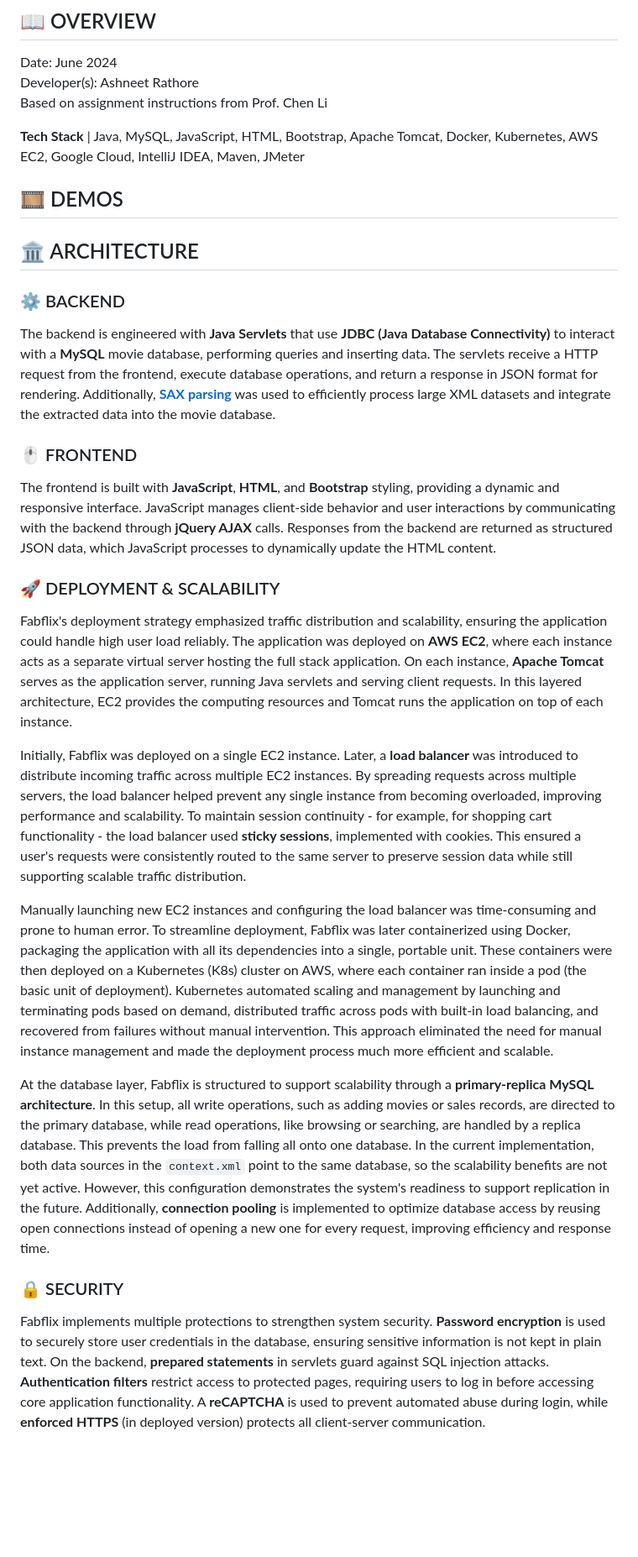
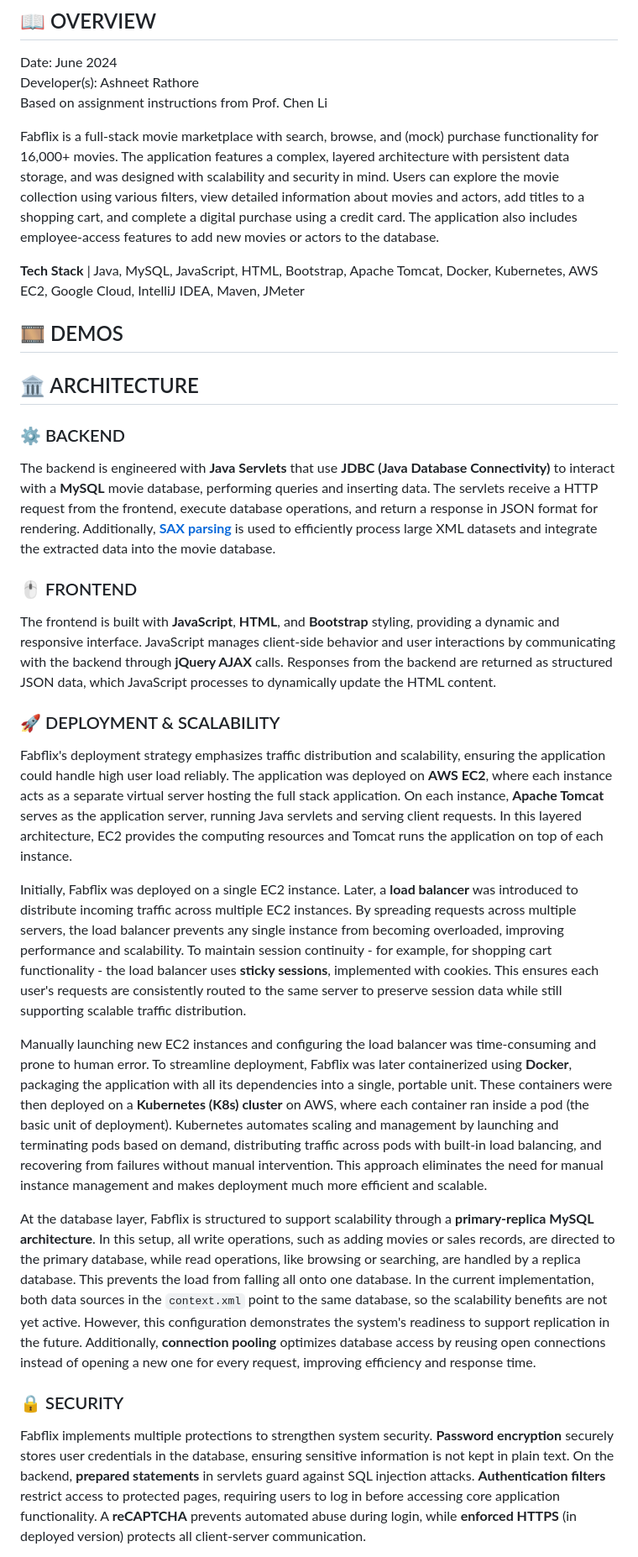
Before and after one commit to ashneetrathore/Fabflix, a Markdown page: README.md, the part around one of its changes. Shown at 84% size. Rendered like a GitHub page; blank space fills up the shorter version.

```diff
--- a/README.md
+++ b/README.md
@@ -5,6 +5,7 @@ Date: June 2024\
 Developer(s): Ashneet Rathore\
 Based on assignment instructions from Prof. Chen Li
 
+Fabflix is a full-stack movie marketplace with search, browse, and (mock) purchase functionality for 16,000+ movies. The application features a complex, layered architecture with persistent data storage, and was designed with scalability and security in mind. Users can explore the movie collection using various filters, view detailed information about movies and actors, add titles to a shopping cart, and complete a digital purchase using a credit card. The application also includes employee-access features to add new movies or actors to the database.
 
 **Tech Stack** | Java, MySQL, JavaScript, HTML, Bootstrap, Apache Tomcat, Docker, Kubernetes, AWS EC2, Google Cloud, IntelliJ IDEA, Maven, JMeter
 
@@ -12,20 +13,20 @@ Based on assignment instructions from Prof. Chen Li
 
 ## :classical_building: ARCHITECTURE
 ### :gear: BACKEND
-The backend is engineered with **Java Servlets** that use **JDBC (Java Database Connectivity)** to interact with a **MySQL** movie database, performing queries and inserting data. The servlets receive a HTTP request from the frontend, execute database operations, and return a response in JSON format for rendering. Additionally, [**SAX parsing**](https://github.com/ashneetrathore/Fabflix/tree/main/src/XMLParsing) was used to efficiently process large XML datasets and integrate the extracted data into the movie database.
+The backend is engineered with **Java Servlets** that use **JDBC (Java Database Connectivity)** to interact with a **MySQL** movie database, performing queries and inserting data. The servlets receive a HTTP request from the frontend, execute database operations, and return a response in JSON format for rendering. Additionally, [**SAX parsing**](https://github.com/ashneetrathore/Fabflix/tree/main/src/XMLParsing) is used to efficiently process large XML datasets and integrate the extracted data into the movie database.
 
 ### :computer_mouse: FRONTEND
 The frontend is built with **JavaScript**, **HTML**, and **Bootstrap** styling, providing a dynamic and responsive interface. JavaScript manages client-side behavior and user interactions by communicating with the backend through **jQuery AJAX** calls. Responses from the backend are returned as structured JSON data, which JavaScript processes to dynamically update the HTML content.
 
 ### :rocket: DEPLOYMENT & SCALABILITY
-Fabflix's deployment strategy emphasized traffic distribution and scalability, ensuring the application could handle high user load reliably. The application was deployed on **AWS EC2**, where each instance acts as a separate virtual server hosting the full stack application. On each instance, **Apache Tomcat** serves as the application server, running Java servlets and serving client requests. In this layered architecture, EC2 provides the computing resources and Tomcat runs the application on top of each instance.
+Fabflix's deployment strategy emphasizes traffic distribution and scalability, ensuring the application could handle high user load reliably. The application was deployed on **AWS EC2**, where each instance acts as a separate virtual server hosting the full stack application. On each instance, **Apache Tomcat** serves as the application server, running Java servlets and serving client requests. In this layered architecture, EC2 provides the computing resources and Tomcat runs the application on top of each instance.
 
-Initially, Fabflix was deployed on a single EC2 instance. Later, a **load balancer** was introduced to distribute incoming traffic across multiple EC2 instances. By spreading requests across multiple servers, the load balancer helped prevent any single instance from becoming overloaded, improving performance and scalability. To maintain session continuity - for example, for shopping cart functionality - the load balancer used **sticky sessions**, implemented with cookies. This ensured a user's requests were consistently routed to the same server to preserve session data while still supporting scalable traffic distribution.
+Initially, Fabflix was deployed on a single EC2 instance. Later, a **load balancer** was introduced to distribute incoming traffic across multiple EC2 instances. By spreading requests across multiple servers, the load balancer prevents any single instance from becoming overloaded, improving performance and scalability. To maintain session continuity - for example, for shopping cart functionality - the load balancer uses **sticky sessions**, implemented with cookies. This ensures each user's requests are consistently routed to the same server to preserve session data while still supporting scalable traffic distribution.
 
-Manually launching new EC2 instances and configuring the load balancer was time-consuming and prone to human error. To streamline deployment, Fabflix was later containerized using Docker, packaging the application with all its dependencies into a single, portable unit. These containers were then deployed on a Kubernetes (K8s) cluster on AWS, where each container ran inside a pod (the basic unit of deployment). Kubernetes automated scaling and management by launching and terminating pods based on demand, distributed traffic across pods with built-in load balancing, and recovered from failures without manual intervention. This approach eliminated the need for manual instance management and made the deployment process much more efficient and scalable.
+Manually launching new EC2 instances and configuring the load balancer was time-consuming and prone to human error. To streamline deployment, Fabflix was later containerized using **Docker**, packaging the application with all its dependencies into a single, portable unit. These containers were then deployed on a **Kubernetes (K8s) cluster** on AWS, where each container ran inside a pod (the basic unit of deployment). Kubernetes automates scaling and management by launching and terminating pods based on demand, distributing traffic across pods with built-in load balancing, and recovering from failures without manual intervention. This approach eliminates the need for manual instance management and makes deployment much more efficient and scalable.
 
-At the database layer, Fabflix is structured to support scalability through a **primary-replica MySQL architecture**. In this setup, all write operations, such as adding movies or sales records, are directed to the primary database, while read operations, like browsing or searching, are handled by a replica database. This prevents the load from falling all onto one database. In the current implementation, both data sources in the `context.xml` point to the same database, so the scalability benefits are not yet active. However, this configuration demonstrates the system's readiness to support replication in the future. Additionally, **connection pooling** is implemented to optimize database access by reusing open connections instead of opening a new one for every request, improving efficiency and response time.
+At the database layer, Fabflix is structured to support scalability through a **primary-replica MySQL architecture**. In this setup, all write operations, such as adding movies or sales records, are directed to the primary database, while read operations, like browsing or searching, are handled by a replica database. This prevents the load from falling all onto one database. In the current implementation, both data sources in the `context.xml` point to the same database, so the scalability benefits are not yet active. However, this configuration demonstrates the system's readiness to support replication in the future. Additionally, **connection pooling** optimizes database access by reusing open connections instead of opening a new one for every request, improving efficiency and response time.
 
 ### :lock: SECURITY
-Fabflix implements multiple protections to strengthen system security. **Password encryption** is used to securely store user credentials in the database, ensuring sensitive information is not kept in plain text. On the backend, **prepared statements** in servlets guard against SQL injection attacks. **Authentication filters** restrict access to protected pages, requiring users to log in before accessing core application functionality. A **reCAPTCHA** is used to prevent automated abuse during login, while **enforced HTTPS** (in deployed version) protects all client-server communication.
+Fabflix implements multiple protections to strengthen system security. **Password encryption** securely stores user credentials in the database, ensuring sensitive information is not kept in plain text. On the backend, **prepared statements** in servlets guard against SQL injection attacks. **Authentication filters** restrict access to protected pages, requiring users to log in before accessing core application functionality. A **reCAPTCHA** prevents automated abuse during login, while **enforced HTTPS** (in deployed version) protects all client-server communication.
 
```
Also changed, not shown: other parts of README.md (+18 -1 lines).
